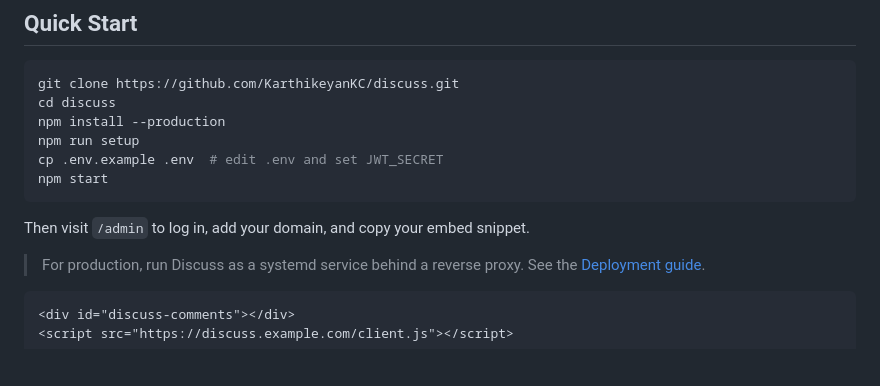
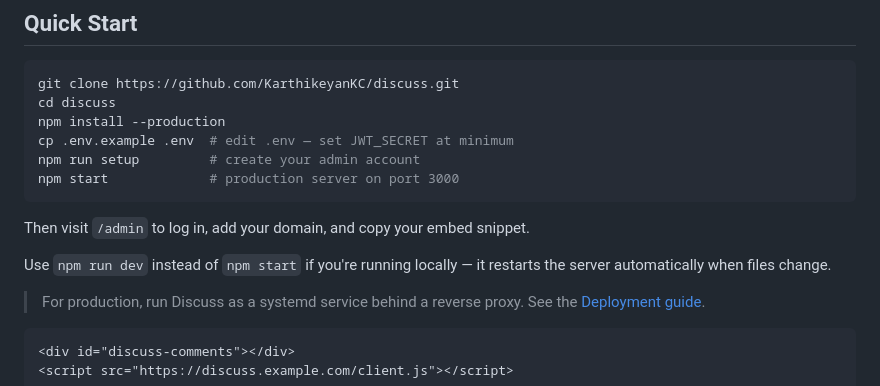
Before and after one commit to karthikeyankc/discuss, a Markdown page: README.md, the part around the change. GitHub-like rendering; blank space fills up the shorter version.

Commit message:
docs: clarify quick start order and npm start vs npm run dev
Co-Authored-By: Claude Sonnet 4.6 <noreply@anthropic.com>

````diff
--- a/README.md
+++ b/README.md
@@ -36,12 +36,14 @@
 git clone https://github.com/KarthikeyanKC/discuss.git
 cd discuss
 npm install --production
-npm run setup
-cp .env.example .env  # edit .env and set JWT_SECRET
-npm start
+cp .env.example .env  # edit .env — set JWT_SECRET at minimum
+npm run setup         # create your admin account
+npm start             # production server on port 3000
 ```
 
 Then visit `/admin` to log in, add your domain, and copy your embed snippet.
+
+Use `npm run dev` instead of `npm start` if you're running locally — it restarts the server automatically when files change.
 
 > For production, run Discuss as a systemd service behind a reverse proxy. See the [Deployment guide](docs/deployment.md).
 
````
